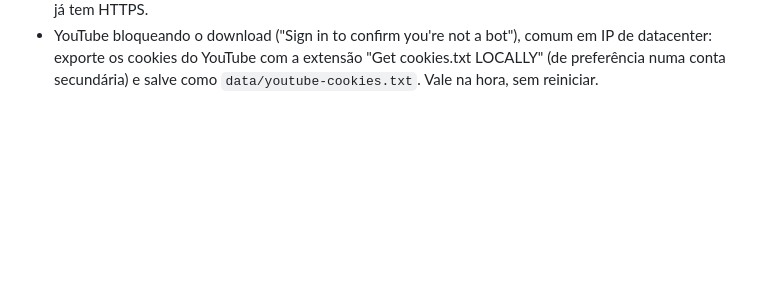
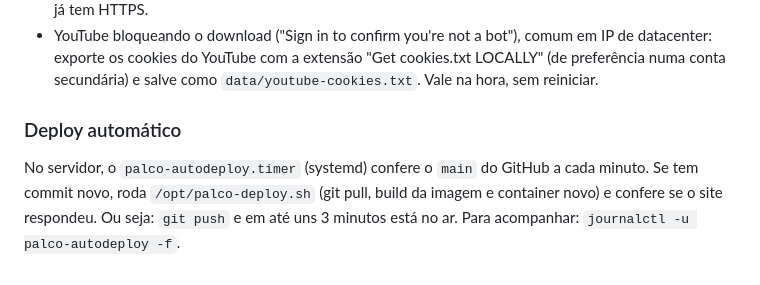
Before and after one commit to joaby-oliveira/palco, a Markdown page: README.md, the part around the change. Drawn GitHub-style; blank space fills up the shorter version.

Commit message:
README: deploy automático no servidor
Co-Authored-By: Claude Opus 5.5 <noreply@anthropic.com>

```diff
--- a/README.md
+++ b/README.md
@@ -191,3 +191,11 @@ docker run -d -v palco-data:/app/data -p 8000:8000 \
   comum em IP de datacenter: exporte os cookies do YouTube com a extensão
   "Get cookies.txt LOCALLY" (de preferência numa conta secundária) e salve
   como `data/youtube-cookies.txt`. Vale na hora, sem reiniciar.
+
+### Deploy automático
+
+No servidor, o `palco-autodeploy.timer` (systemd) confere o `main` do GitHub a
+cada minuto. Se tem commit novo, roda `/opt/palco-deploy.sh` (git pull, build
+da imagem e container novo) e confere se o site respondeu. Ou seja: `git push`
+e em até uns 3 minutos está no ar. Para acompanhar:
+`journalctl -u palco-autodeploy -f`.
```
